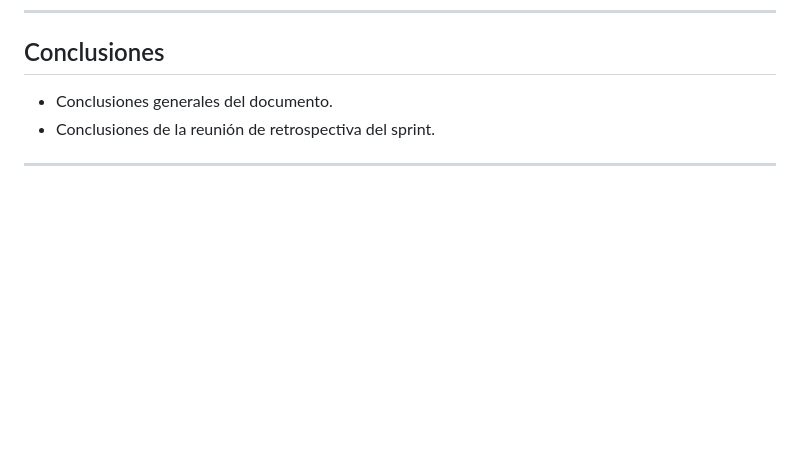
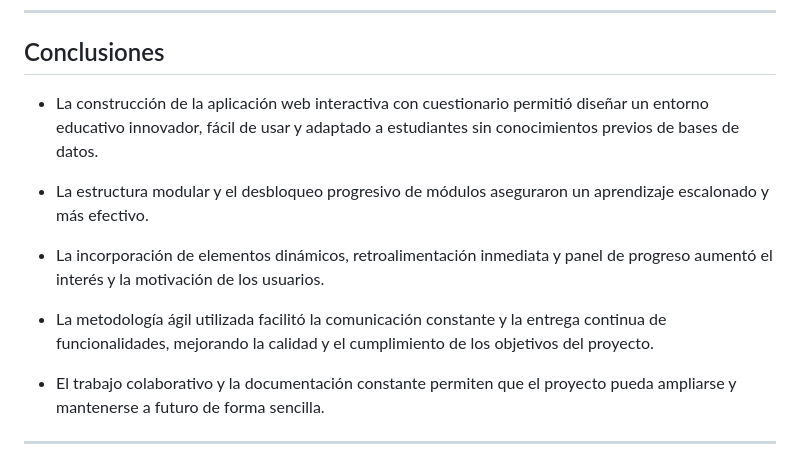
Before and after one commit to cristian20252025/Taller-Bases-De-Datos, a Markdown page: README.md, the part around the change. GitHub-like rendering; blank space fills up the shorter version.

Commit message:
docs: :memo:
Añadiendo conclusiones

By @Kevin Santiago Rivero Rueda

```diff
--- a/README.md
+++ b/README.md
@@ -341,8 +341,15 @@ Se utilizó un tablero Scrum digital para gestionar tareas, priorizar historias
 ---
 
 ## Conclusiones
-- Conclusiones generales del documento.
-- Conclusiones de la reunión de retrospectiva del sprint.
+- La construcción de la aplicación web interactiva con cuestionario permitió diseñar un entorno educativo innovador, fácil de usar y adaptado a estudiantes sin conocimientos previos de bases de datos.
+
+- La estructura modular y el desbloqueo progresivo de módulos aseguraron un aprendizaje escalonado y más efectivo.
+
+- La incorporación de elementos dinámicos, retroalimentación inmediata y panel de progreso aumentó el interés y la motivación de los usuarios.
+
+- La metodología ágil utilizada facilitó la comunicación constante y la entrega continua de funcionalidades, mejorando la calidad y el cumplimiento de los objetivos del proyecto.
+
+- El trabajo colaborativo y la documentación constante permiten que el proyecto pueda ampliarse y mantenerse a futuro de forma sencilla.
 
 ---
 
```
